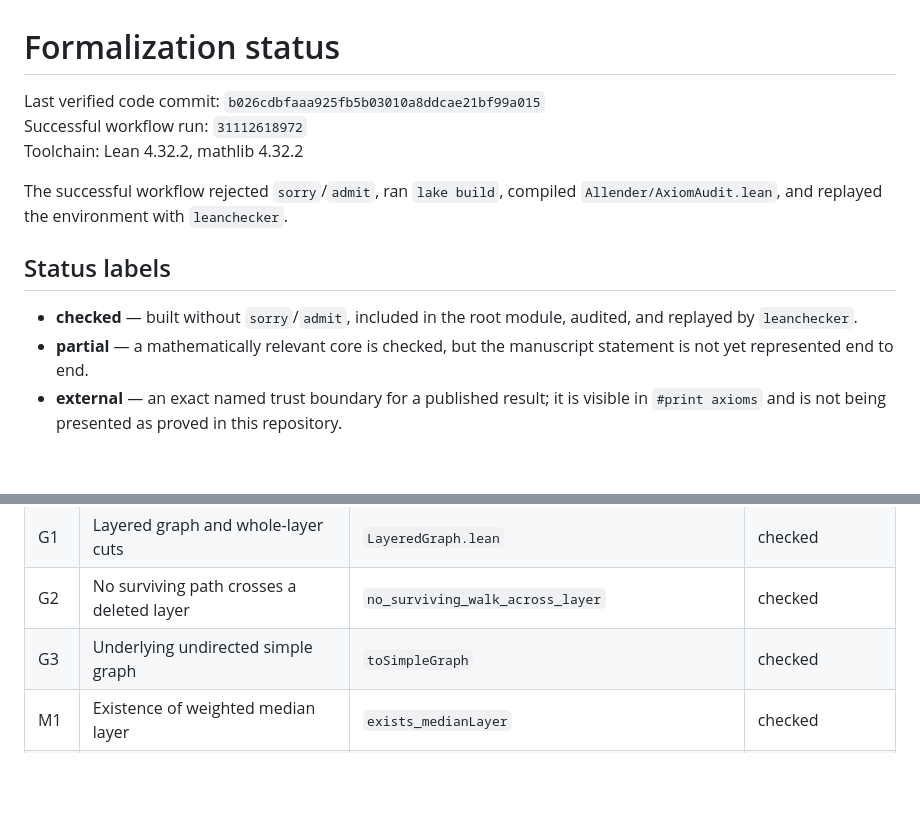
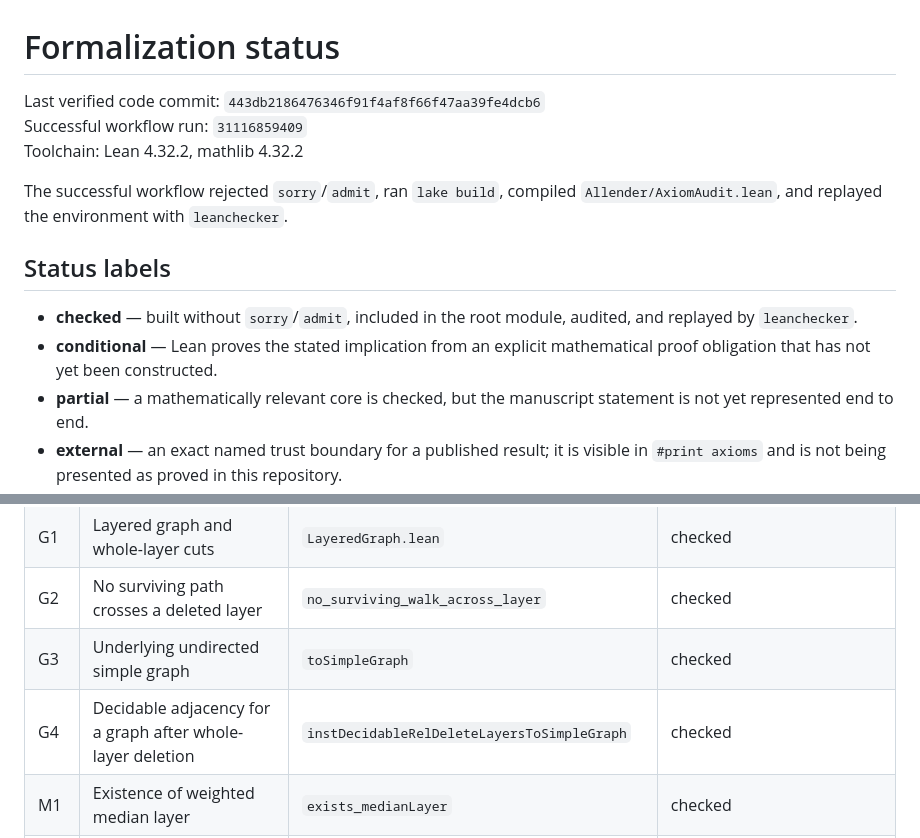
Before and after one commit to Grisha-Pochuev/allender-polylog-genus-lean, a Markdown page: STATUS.md, 2 parts joined by grey strips. GitHub-like rendering; blank space fills up the shorter version.

```diff
--- a/STATUS.md
+++ b/STATUS.md
@@ -1,7 +1,7 @@
 # Formalization status
 
-Last verified code commit: `b026cdbfaaa925fb5b03010a8ddcae21bf99a015`
-Successful workflow run: `31112618972`
+Last verified code commit: `443db2186476346f91f4af8f66f47aa39fe4dcb6`
+Successful workflow run: `31116859409`
 Toolchain: Lean 4.32.2, mathlib 4.32.2
 
 The successful workflow rejected `sorry`/`admit`, ran `lake build`, compiled
@@ -10,6 +10,7 @@ The successful workflow rejected `sorry`/`admit`, ran `lake build`, compiled
 ## Status labels
 
 - **checked** — built without `sorry`/`admit`, included in the root module, audited, and replayed by `leanchecker`.
+- **conditional** — Lean proves the stated implication from an explicit mathematical proof obligation that has not yet been constructed.
 - **partial** — a mathematically relevant core is checked, but the manuscript statement is not yet represented end to end.
 - **external** — an exact named trust boundary for a published result; it is visible in `#print axioms` and is not being presented as proved in this repository.
 - **pending** — not yet represented adequately in Lean.
@@ -28,6 +29,7 @@ The successful workflow rejected `sorry`/`admit`, ran `lake build`, compiled
 | G1 | Layered graph and whole-layer cuts | `LayeredGraph.lean` | checked |
 | G2 | No surviving path crosses a deleted layer | `no_surviving_walk_across_layer` | checked |
 | G3 | Underlying undirected simple graph | `toSimpleGraph` | checked |
+| G4 | Decidable adjacency for a graph after whole-layer deletion | `instDecidableRelDeleteLayersToSimpleGraph` | checked |
 | M1 | Existence of weighted median layer | `exists_medianLayer` | checked |
 | M2 | Each connected descendant halves | `DescendantAfterCut.card_halves` | checked |
 | M3 | Descendant chain terminates after logarithmically many rounds | `DescendantChain.impossible_after_log` | checked |
```
Also changed, not shown: other parts of STATUS.md (+33 -4 lines).
